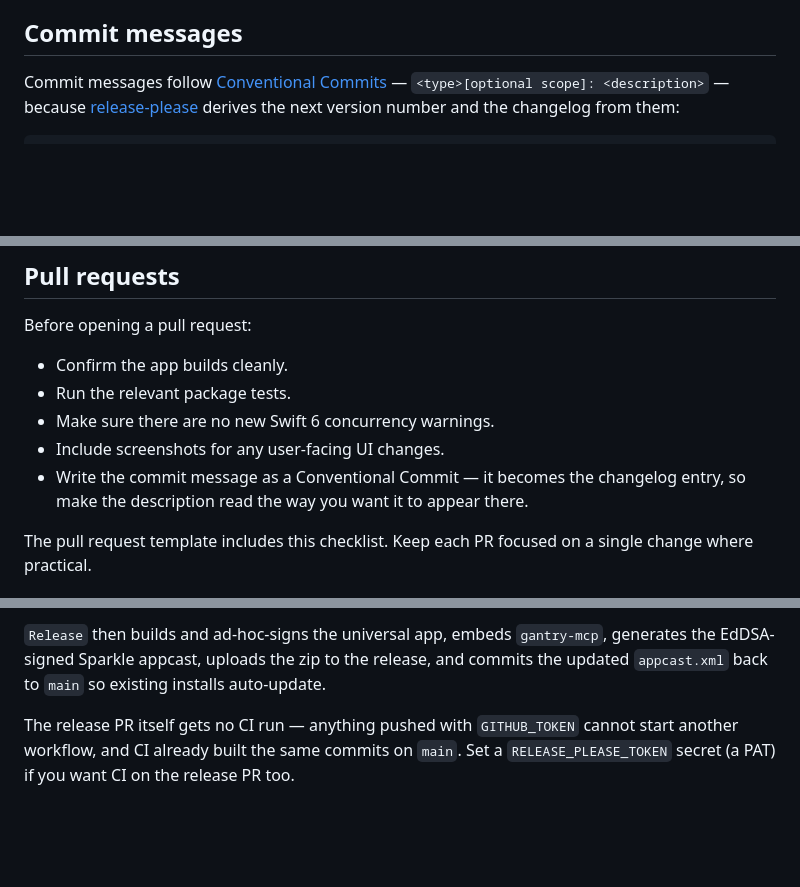
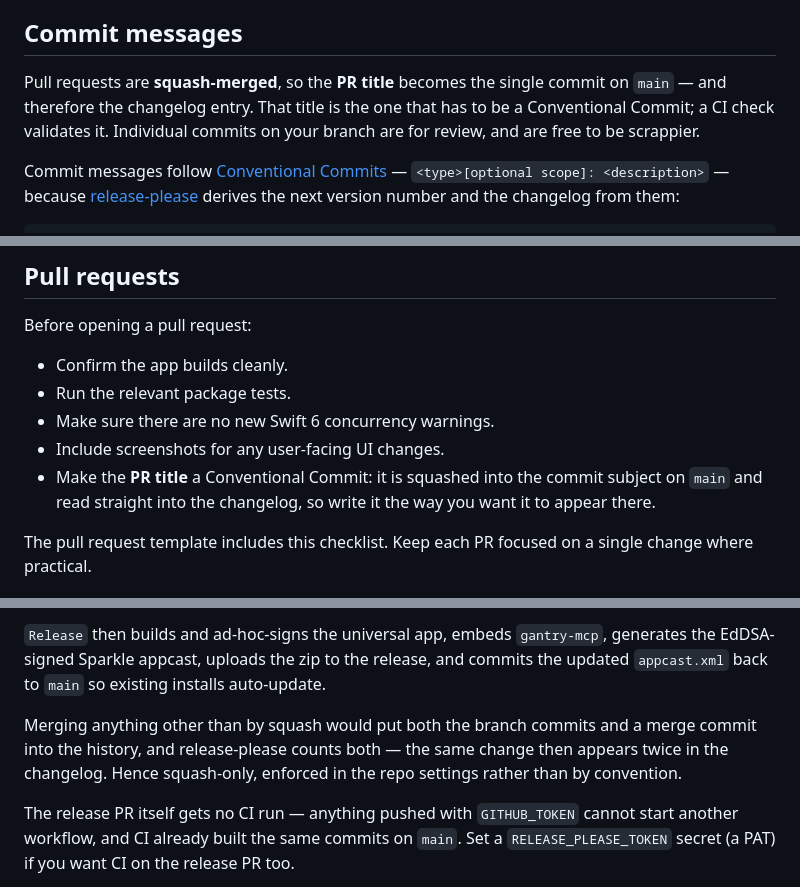
Before and after one commit to getgantry/gantry, a Markdown page: CONTRIBUTING.md, 3 parts joined by grey strips. GitHub-like rendering; blank space fills up the shorter version.

Commit message:
docs: document the squash-merge flow (#11)
Follow-up to switching the repo to squash-only merges.

Merging any other way puts both the branch commits and a merge commit
into the history, and release-please counts both — which is why 0.23.0's
generated changelog listed the debug shell and the layout fix twice
each, and I had to edit it by hand before releasing. Squash-only removes
that structurally rather than by discipline.

It also moves what matters to a place that is already validated: the PR
title becomes the commit subject on `main`, and `pr-title.yml` checks it
as a Conventional Commit. Branch commits are for review and can be
scrappier.

Repo settings applied alongside this: squash-only (merge and rebase
merges off), squash title from the PR title, squash body from the PR
description so the reasoning stays in git rather than only on GitHub,
and automatic branch deletion on merge.

This PR is also the first one through the new flow — if it lands as a
single clean commit, the setting works.

```diff
--- a/CONTRIBUTING.md
+++ b/CONTRIBUTING.md
@@ -88,6 +88,11 @@ tests are skipped rather than failed. The non-live unit tests always run.
 
 ## Commit messages
 
+Pull requests are **squash-merged**, so the **PR title** becomes the single
+commit on `main` — and therefore the changelog entry. That title is the one
+that has to be a Conventional Commit; a CI check validates it. Individual
+commits on your branch are for review, and are free to be scrappier.
+
 Commit messages follow [Conventional Commits](https://www.conventionalcommits.org/en/v1.0.0/) —
 `<type>[optional scope]: <description>` — because
 [release-please](https://github.com/googleapis/release-please) derives the next
@@ -116,8 +121,9 @@ Before opening a pull request:
 - Run the relevant package tests.
 - Make sure there are no new Swift 6 concurrency warnings.
 - Include screenshots for any user-facing UI changes.
-- Write the commit message as a Conventional Commit — it becomes the changelog
-  entry, so make the description read the way you want it to appear there.
+- Make the **PR title** a Conventional Commit: it is squashed into the commit
+  subject on `main` and read straight into the changelog, so write it the way
+  you want it to appear there.
 
 The pull request template includes this checklist. Keep each PR focused on a
 single change where practical.
@@ -142,6 +148,11 @@ by hand:
 generates the EdDSA-signed Sparkle appcast, uploads the zip to the release, and
 commits the updated `appcast.xml` back to `main` so existing installs
 auto-update.
+
+Merging anything other than by squash would put both the branch commits and a
+merge commit into the history, and release-please counts both — the same change
+then appears twice in the changelog. Hence squash-only, enforced in the repo
+settings rather than by convention.
 
 The release PR itself gets no CI run — anything pushed with `GITHUB_TOKEN`
 cannot start another workflow, and CI already built the same commits on `main`.
```
